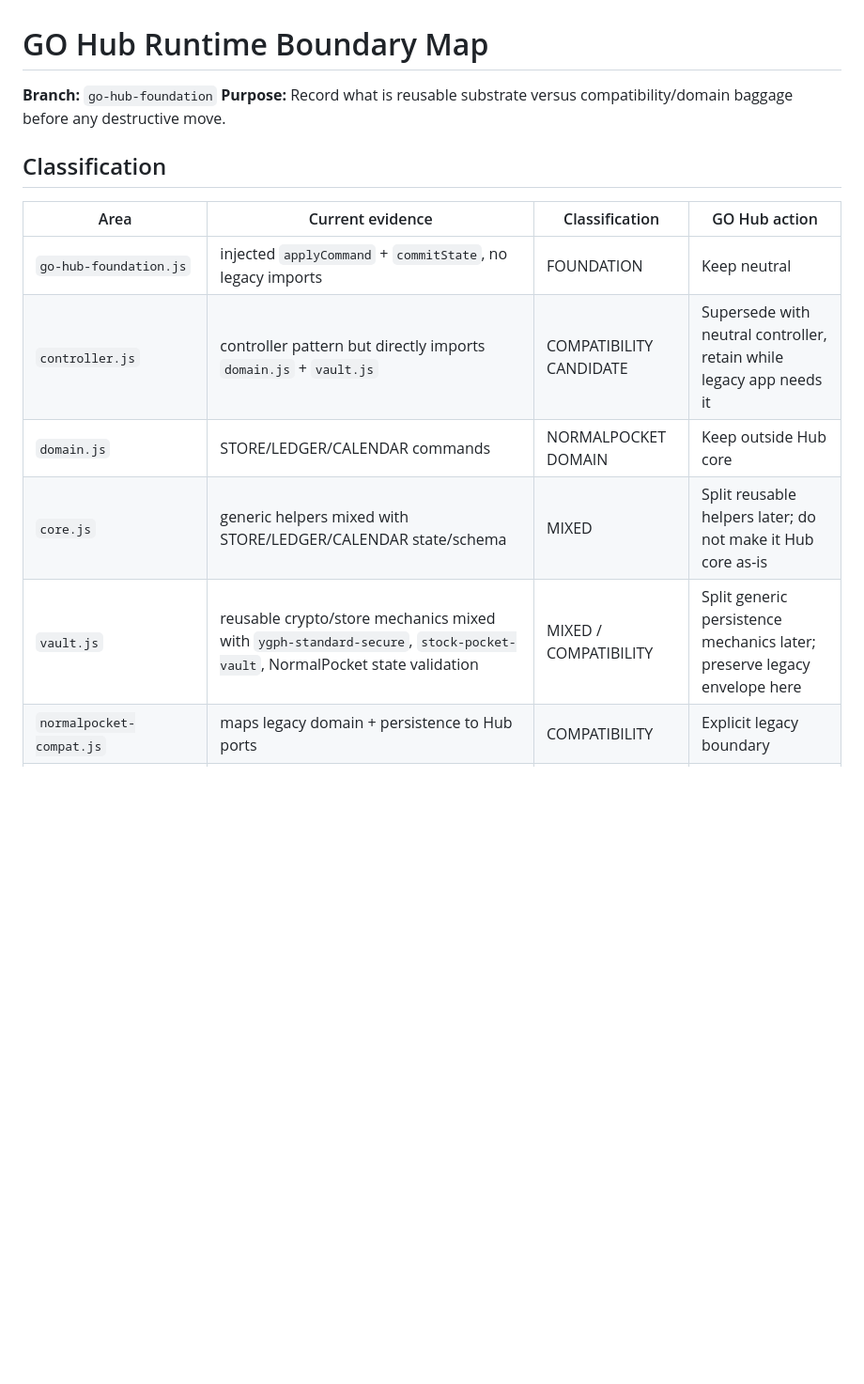
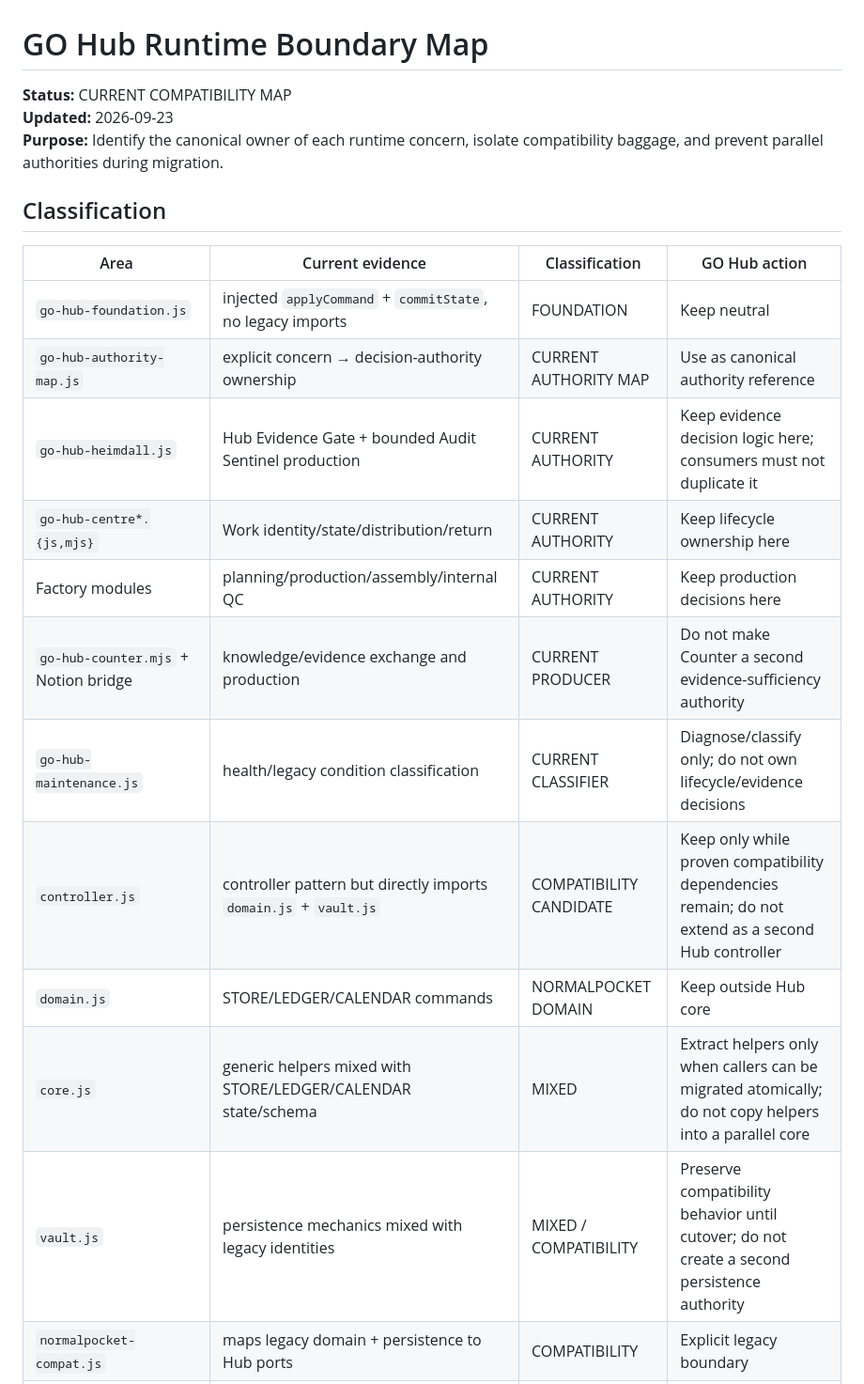
Before and after one commit to pureekangraw-ops/standard-, a Markdown page: docs/go-hub/runtime-boundary-map.md, the part around one of its changes. Shown at 94% size. Drawn GitHub-style; blank space fills up the shorter version.

```diff
--- a/docs/go-hub/runtime-boundary-map.md
+++ b/docs/go-hub/runtime-boundary-map.md
@@ -1,16 +1,23 @@
 # GO Hub Runtime Boundary Map
 
-**Branch:** `go-hub-foundation`
-**Purpose:** Record what is reusable substrate versus compatibility/domain baggage before any destructive move.
+**Status:** CURRENT COMPATIBILITY MAP
+**Updated:** 2026-09-23
+**Purpose:** Identify the canonical owner of each runtime concern, isolate compatibility baggage, and prevent parallel authorities during migration.
 
 ## Classification
 
 | Area | Current evidence | Classification | GO Hub action |
 |---|---|---|---|
 | `go-hub-foundation.js` | injected `applyCommand` + `commitState`, no legacy imports | FOUNDATION | Keep neutral |
-| `controller.js` | controller pattern but directly imports `domain.js` + `vault.js` | COMPATIBILITY CANDIDATE | Supersede with neutral controller, retain while legacy app needs it |
+| `go-hub-authority-map.js` | explicit concern → decision-authority ownership | CURRENT AUTHORITY MAP | Use as canonical authority reference |
+| `go-hub-heimdall.js` | Hub Evidence Gate + bounded Audit Sentinel production | CURRENT AUTHORITY | Keep evidence decision logic here; consumers must not duplicate it |
+| `go-hub-centre*.{js,mjs}` | Work identity/state/distribution/return | CURRENT AUTHORITY | Keep lifecycle ownership here |
+| Factory modules | planning/production/assembly/internal QC | CURRENT AUTHORITY | Keep production decisions here |
+| `go-hub-counter.mjs` + Notion bridge | knowledge/evidence exchange and production | CURRENT PRODUCER | Do not make Counter a second evidence-sufficiency authority |
+| `go-hub-maintenance.js` | health/legacy condition classification | CURRENT CLASSIFIER | Diagnose/classify only; do not own lifecycle/evidence decisions |
+| `controller.js` | controller pattern but directly imports `domain.js` + `vault.js` | COMPATIBILITY CANDIDATE | Keep only while proven compatibility dependencies remain; do not extend as a second Hub controller |
 | `domain.js` | STORE/LEDGER/CALENDAR commands | NORMALPOCKET DOMAIN | Keep outside Hub core |
-| `core.js` | generic helpers mixed with STORE/LEDGER/CALENDAR state/schema | MIXED | Split reusable helpers later; do not make it Hub core as-is |
-| `vault.js` | reusable crypto/store mechanics mixed with `ygph-standard-secure`, `stock-pocket-vault`, NormalPocket state validation | MIXED / COMPATIBILITY | Split generic persistence mechanics later; preserve legacy envelope here |
+| `core.js` | generic helpers mixed with STORE/LEDGER/CALENDAR state/schema | MIXED | Extract helpers only when callers can be migrated atomically; do not copy helpers into a parallel core |
+| `vault.js` | persistence mechanics mixed with legacy identities | MIXED / COMPATIBILITY | Preserve compatibility behavior until cutover; do not create a second persistence authority |
 | `normalpocket-compat.js` | maps legacy domain + persistence to Hub ports | COMPATIBILITY | Explicit legacy boundary |
 | `normalpocket-bootstrap.js` | loads product/catalog/reconcile/simple-flow files | NORMALPOCKET DOMAIN/UI | Keep outside Hub runtime |
```
Also changed, not shown: other parts of docs/go-hub/runtime-boundary-map.md (+27 -31 lines).
